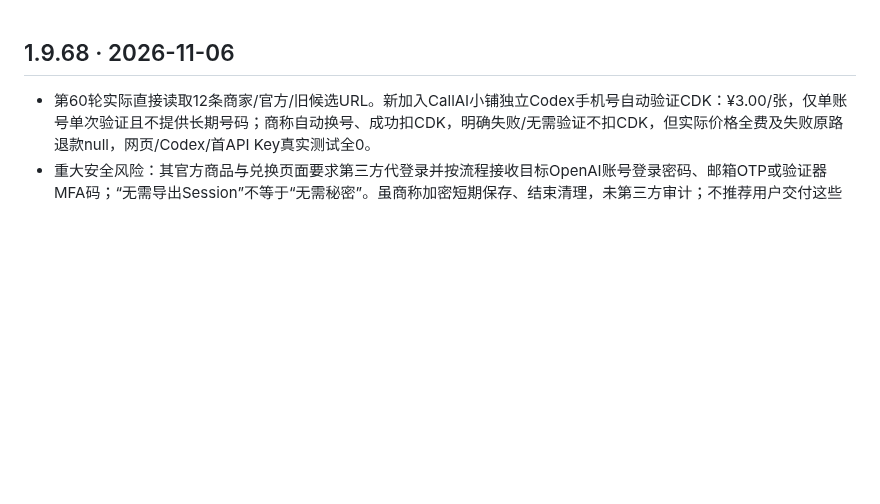
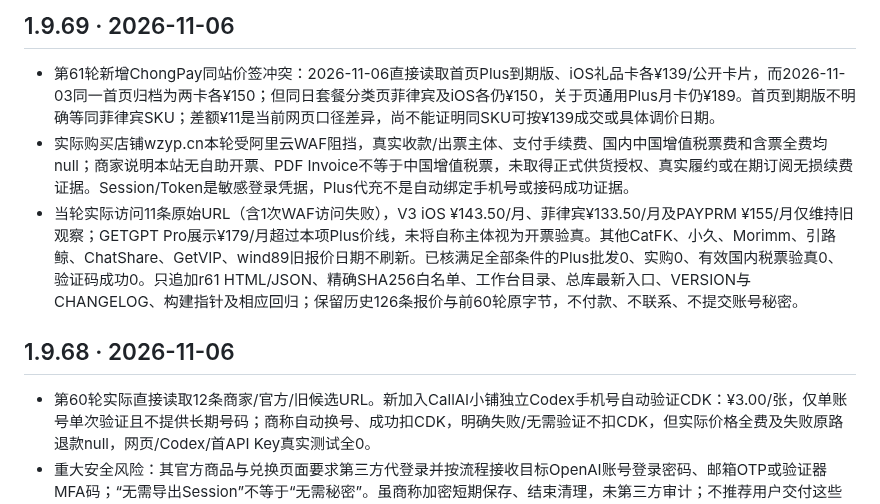
Before and after one commit to 1337816143/MyDotWork, a Markdown page: CHANGELOG.md, the part around the change. GitHub-like rendering; blank space fills up the shorter version.

Commit message:
research(r61): document dated price conflict and unverified checkout boundary

```diff
--- a/CHANGELOG.md
+++ b/CHANGELOG.md
@@ -1,3 +1,9 @@
+## 1.9.69 · 2026-11-06
+
+- 第61轮新增ChongPay同站价签冲突：2026-11-06直接读取首页Plus到期版、iOS礼品卡各¥139/公开卡片，而2026-11-03同一首页归档为两卡各¥150；但同日套餐分类页菲律宾及iOS各仍¥150，关于页通用Plus月卡仍¥189。首页到期版不明确等同菲律宾SKU；差额¥11是当前网页口径差异，尚不能证明同SKU可按¥139成交或具体调价日期。
+- 实际购买店铺wzyp.cn本轮受阿里云WAF阻挡，真实收款/出票主体、支付手续费、国内中国增值税票费和含票全费均null；商家说明本站无自助开票、PDF Invoice不等于中国增值税票，未取得正式供货授权、真实履约或在期订阅无损续费证据。Session/Token是敏感登录凭据，Plus代充不是自动绑定手机号或接码成功证据。
+- 当轮实际访问11条原始URL（含1次WAF访问失败），V3 iOS ¥143.50/月、菲律宾¥133.50/月及PAYPRM ¥155/月仅维持旧观察；GETGPT Pro展示¥179/月超过本项Plus价线，未将自称主体视为开票验真。其他CatFK、小久、Morimm、引路鲸、ChatShare、GetVIP、wind89旧报价日期不刷新。已核满足全部条件的Plus批发0、实购0、有效国内税票验真0、验证码成功0。只追加r61 HTML/JSON、精确SHA256白名单、工作台目录、总库最新入口、VERSION与CHANGELOG、构建指针及相应回归；保留历史126条报价与前60轮原字节，不付款、不联系、不提交账号秘密。
+
 ## 1.9.68 · 2026-11-06
 
 - 第60轮实际直接读取12条商家/官方/旧候选URL。新加入CallAI小铺独立Codex手机号自动验证CDK：¥3.00/张，仅单账号单次验证且不提供长期号码；商称自动换号、成功扣CDK，明确失败/无需验证不扣CDK，但实际价格全费及失败原路退款null，网页/Codex/首API Key真实测试全0。
```
